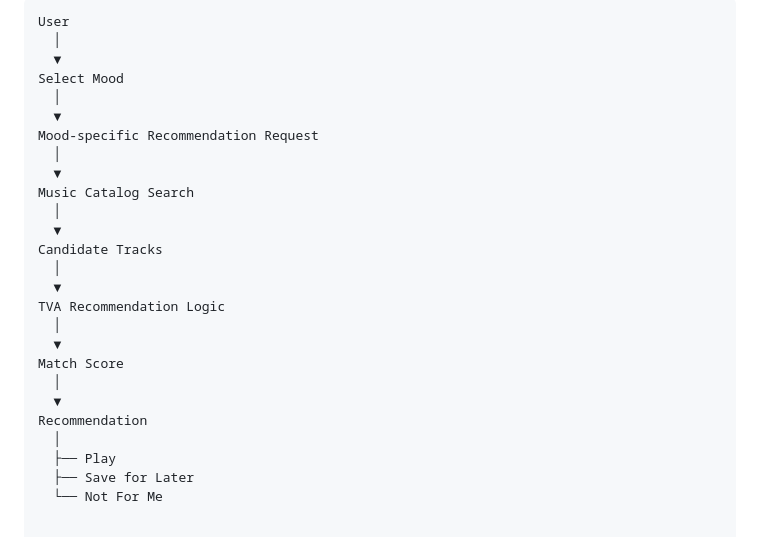
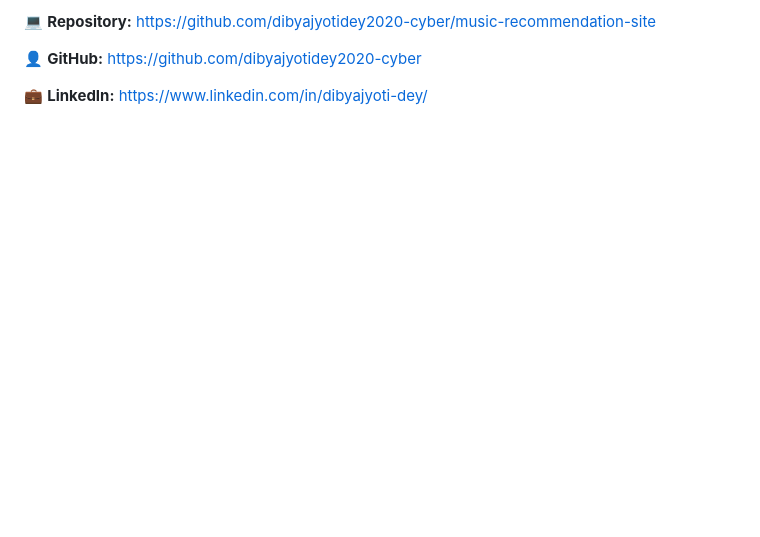
Before and after one commit to dibyajyotidey2020-cyber/music-recommendation-site, a Markdown page: README.md, the part around one of its changes. Rendered like a GitHub page; blank space fills up the shorter version.

````diff
--- a/README.md
+++ b/README.md
@@ -158,28 +155,6 @@ TVA currently follows a lightweight mood-driven discovery model:
 
-```text
-User
-  │
-  ▼
-Select Mood
-  │
-  ▼
-Mood-specific Recommendation Request
-  │
-  ▼
-Music Catalog Search
-  │
-  ▼
-Candidate Tracks
-  │
-  ▼
-TVA Recommendation Logic
-  │
-  ▼
-Match Score
-  │
-  ▼
-Recommendation
-  │
-  ├── Play
-  ├── Save for Later
-  └── Not For Me
+💻 **Repository:** https://github.com/dibyajyotidey2020-cyber/music-recommendation-site
+
+👤 **GitHub:** https://github.com/dibyajyotidey2020-cyber
+
+💼 **LinkedIn:** https://www.linkedin.com/in/dibyajyoti-dey/
````
Also changed, not shown: other parts of README.md (+95 -98 lines).
